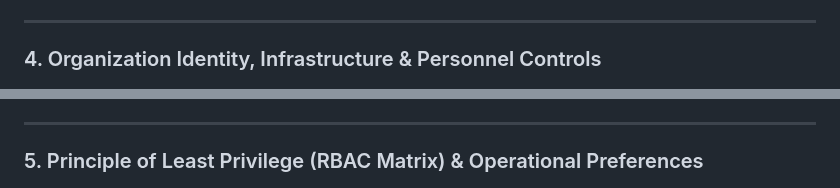
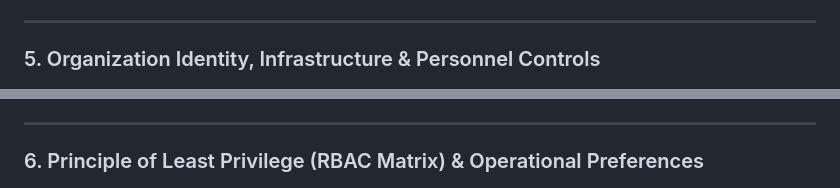
Before and after one commit to shatwiks/StockPulse-Multi-Tenant-Inventory-Order-Engine, a Markdown page: README.md, 2 parts joined by grey strips. GitHub-like rendering.

```diff
--- a/README.md
+++ b/README.md
@@ -70,7 +84,7 @@ The StockPulse interface is engineered with a dark-walnut and warm-amber aesthet
 
 ---
 
-### 4. Organization Identity, Infrastructure & Personnel Controls
+### 5. Organization Identity, Infrastructure & Personnel Controls
 ![StockPulse Organization Identity & Tenant Controls](docs/screenshots/04-organization-identity-personnel.png)
 
 * **Tenant Isolation Identity:** Details legal enterprise metadata for `Bharat Logistics & Retail` (`tenant_slug: bharat-retail`), displaying the immutable Tenant UUID, subscription tier, and partition status.
@@ -79,7 +93,7 @@ The StockPulse interface is engineered with a dark-walnut and warm-amber aesthet
 
 ---
 
-### 5. Principle of Least Privilege (RBAC Matrix) & Operational Preferences
+### 6. Principle of Least Privilege (RBAC Matrix) & Operational Preferences
 ![StockPulse RBAC Matrix & Tenant Operational Preferences](docs/screenshots/05-rbac-matrix-tenant-preferences.png)
 
 * **Granular RBAC Enforcement Matrix:** Visually audits the active permission boundaries across all 3 roles (`Cashier`, `Manager`, `Admin`), illustrating capability gating for catalog browsing, POS checkout, SKU adjustments, category creation, analytics access, and tenant governance.
```
Also changed, not shown: other parts of README.md (+17 -3 lines), docs/screenshots/00-login-3d-telemetry.png (added).
